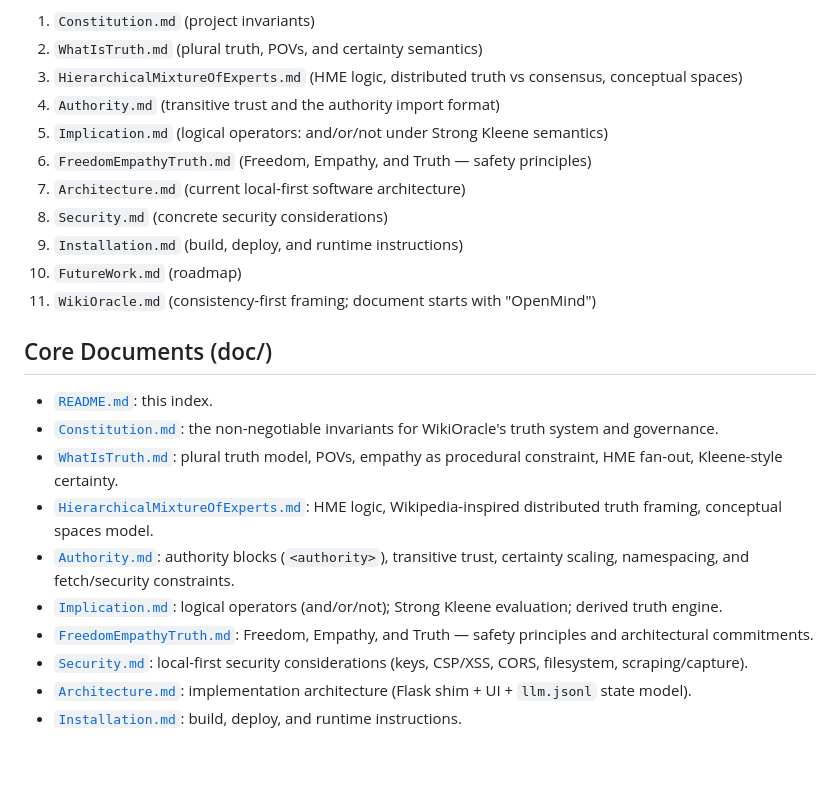
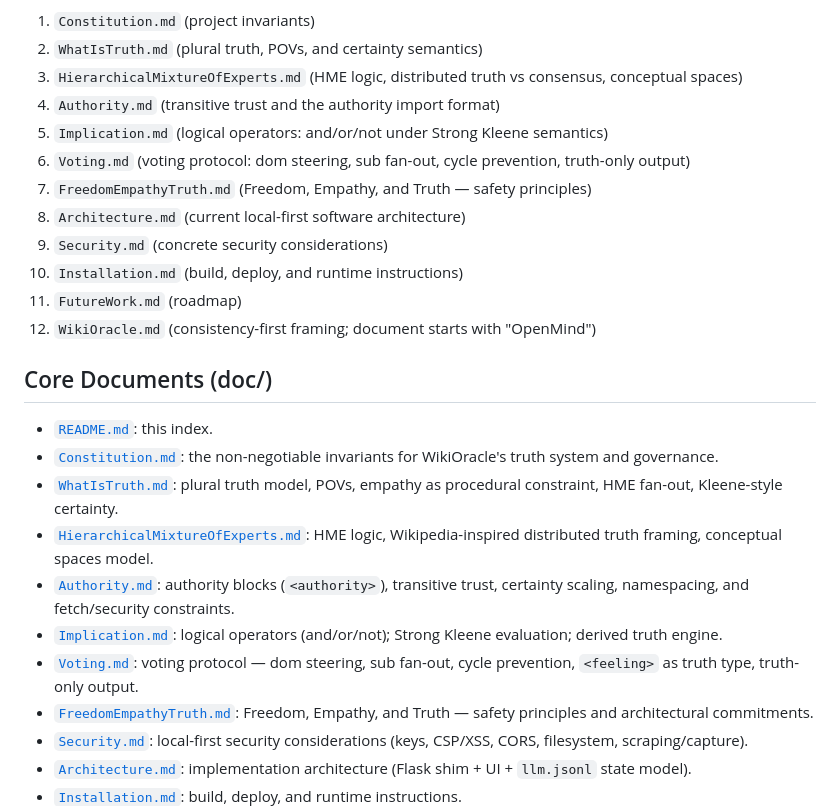
Before and after one commit to arborrhythms/WikiOracle, a Markdown page: doc/README.md, the part around the change. GitHub-like rendering; blank space fills up the shorter version.

```diff
--- a/doc/README.md
+++ b/doc/README.md
@@ -9,12 +9,13 @@ Recommended reading order:
 3. `HierarchicalMixtureOfExperts.md` (HME logic, distributed truth vs consensus, conceptual spaces)
 4. `Authority.md` (transitive trust and the authority import format)
 5. `Implication.md` (logical operators: and/or/not under Strong Kleene semantics)
-6. `FreedomEmpathyTruth.md` (Freedom, Empathy, and Truth — safety principles)
-7. `Architecture.md` (current local-first software architecture)
-8. `Security.md` (concrete security considerations)
-9. `Installation.md` (build, deploy, and runtime instructions)
-10. `FutureWork.md` (roadmap)
-11. `WikiOracle.md` (consistency-first framing; document starts with "OpenMind")
+6. `Voting.md` (voting protocol: dom steering, sub fan-out, cycle prevention, truth-only output)
+7. `FreedomEmpathyTruth.md` (Freedom, Empathy, and Truth — safety principles)
+8. `Architecture.md` (current local-first software architecture)
+9. `Security.md` (concrete security considerations)
+10. `Installation.md` (build, deploy, and runtime instructions)
+11. `FutureWork.md` (roadmap)
+12. `WikiOracle.md` (consistency-first framing; document starts with "OpenMind")
 
 ## Core Documents (doc/)
 
@@ -24,6 +25,7 @@ Recommended reading order:
 - [`HierarchicalMixtureOfExperts.md`](./HierarchicalMixtureOfExperts.md): HME logic, Wikipedia-inspired distributed truth framing, conceptual spaces model.
 - [`Authority.md`](./Authority.md): authority blocks (`<authority>`), transitive trust, certainty scaling, namespacing, and fetch/security constraints.
 - [`Implication.md`](./Implication.md): logical operators (and/or/not); Strong Kleene evaluation; derived truth engine.
+- [`Voting.md`](./Voting.md): voting protocol — dom steering, sub fan-out, cycle prevention, `<feeling>` as truth type, truth-only output.
 - [`FreedomEmpathyTruth.md`](./FreedomEmpathyTruth.md): Freedom, Empathy, and Truth — safety principles and architectural commitments.
 - [`Security.md`](./Security.md): local-first security considerations (keys, CSP/XSS, CORS, filesystem, scraping/capture).
 - [`Architecture.md`](./Architecture.md): implementation architecture (Flask shim + UI + `llm.jsonl` state model).
```
Also changed, not shown: doc/Voting.md (added, +76 -0 lines).
